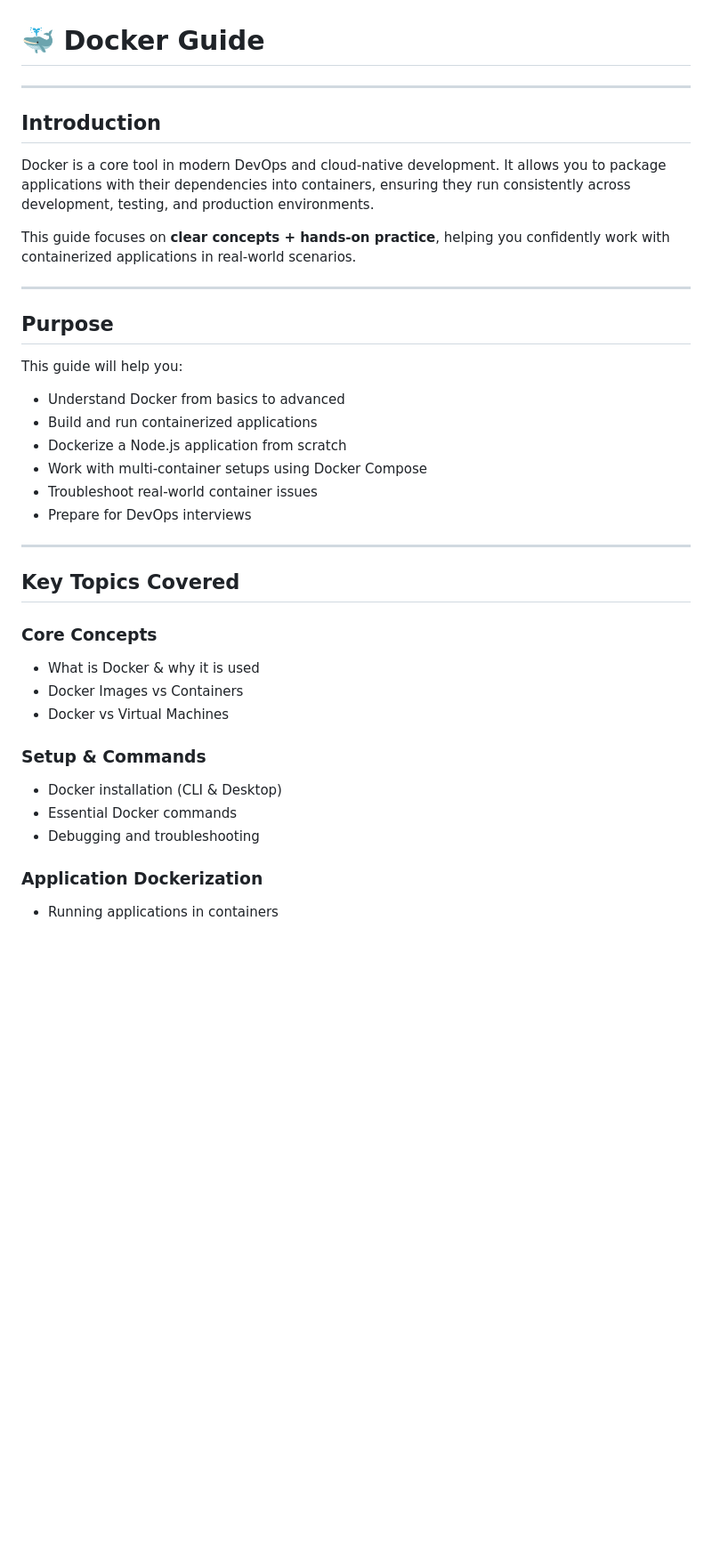
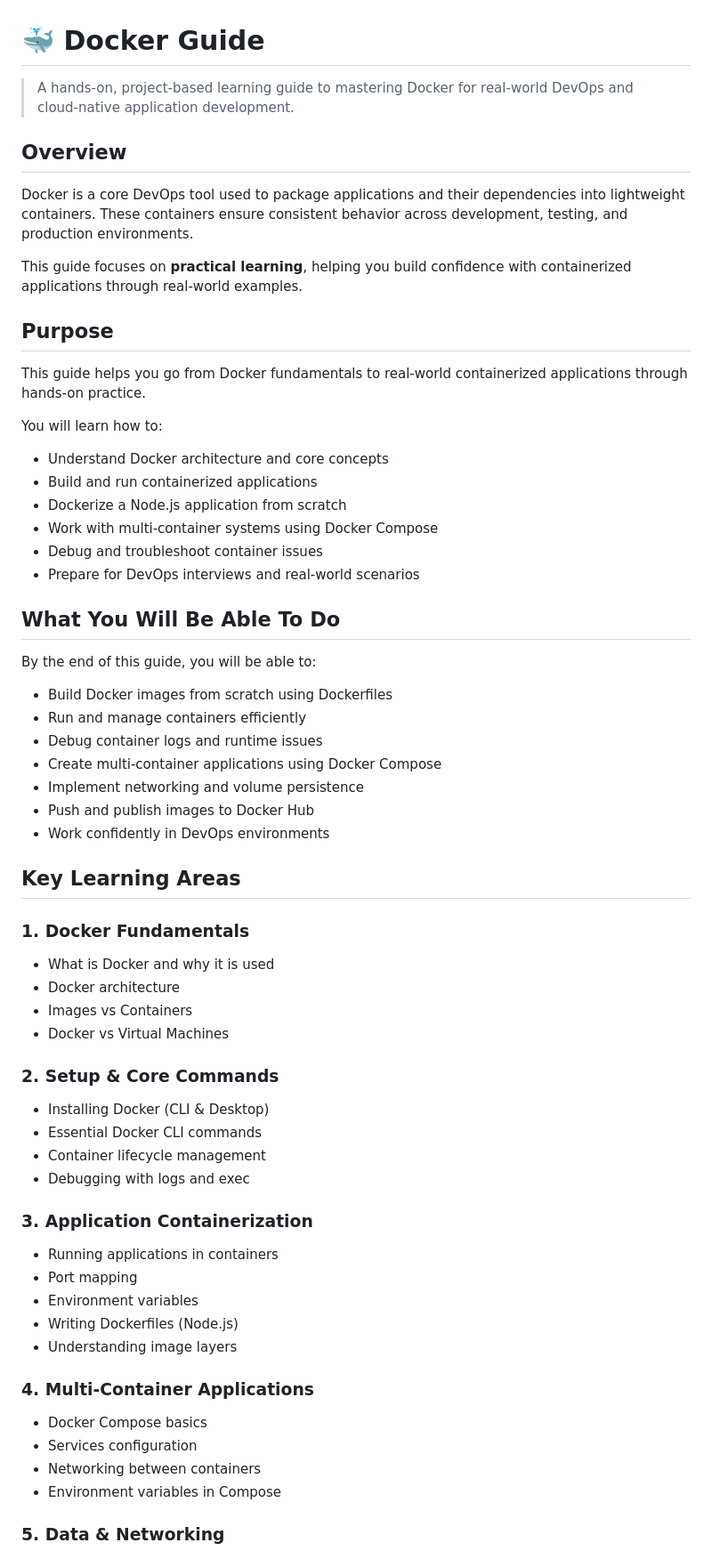
Before and after one commit to SachinRajguru/Docker-Guide, a Markdown page: README.md, the part around one of its changes. Shown at 89% size. Rendered like a GitHub page; blank space fills up the shorter version.

Commit message:
docs: add main README with course overview and project structure

```diff
--- a/README.md
+++ b/README.md
@@ -1,43 +1,69 @@
 
 # 🐳 Docker Guide
 
----
+> A hands-on, project-based learning guide to mastering Docker for real-world DevOps and cloud-native application development.
 
-## Introduction
+## Overview
 
-Docker is a core tool in modern DevOps and cloud-native development. It allows you to package applications with their dependencies into containers, ensuring they run consistently across development, testing, and production environments.
+Docker is a core DevOps tool used to package applications and their dependencies into lightweight containers. These containers ensure consistent behavior across development, testing, and production environments.
 
-This guide focuses on **clear concepts + hands-on practice**, helping you confidently work with containerized applications in real-world scenarios.
-
----
+This guide focuses on **practical learning**, helping you build confidence with containerized applications through real-world examples.
 
 ## Purpose
 
-This guide will help you:
+This guide helps you go from Docker fundamentals to real-world containerized applications through hands-on practice.
 
-* Understand Docker from basics to advanced
+You will learn how to:
+
+* Understand Docker architecture and core concepts
 * Build and run containerized applications
 * Dockerize a Node.js application from scratch
-* Work with multi-container setups using Docker Compose
-* Troubleshoot real-world container issues
-* Prepare for DevOps interviews
+* Work with multi-container systems using Docker Compose
+* Debug and troubleshoot container issues
+* Prepare for DevOps interviews and real-world scenarios
 
----
+## What You Will Be Able To Do
 
-## Key Topics Covered
+By the end of this guide, you will be able to:
 
-### Core Concepts
+* Build Docker images from scratch using Dockerfiles
+* Run and manage containers efficiently
+* Debug container logs and runtime issues
+* Create multi-container applications using Docker Compose
+* Implement networking and volume persistence
+* Push and publish images to Docker Hub
+* Work confidently in DevOps environments
 
-* What is Docker & why it is used
-* Docker Images vs Containers
+## Key Learning Areas
+
+### 1. Docker Fundamentals
+
+* What is Docker and why it is used
+* Docker architecture
+* Images vs Containers
 * Docker vs Virtual Machines
 
-### Setup & Commands
+### 2. Setup & Core Commands
 
-* Docker installation (CLI & Desktop)
-* Essential Docker commands
-* Debugging and troubleshooting
+* Installing Docker (CLI & Desktop)
+* Essential Docker CLI commands
+* Container lifecycle management
+* Debugging with logs and exec
 
-### Application Dockerization
+### 3. Application Containerization
 
 * Running applications in containers
+* Port mapping
+* Environment variables
+* Writing Dockerfiles (Node.js)
+* Understanding image layers
+
+### 4. Multi-Container Applications
+
+* Docker Compose basics
+* Services configuration
+* Networking between containers
+* Environment variables in Compose
+
+### 5. Data & Networking
+
```
Also changed, not shown: other parts of README.md (+139 -190 lines).
